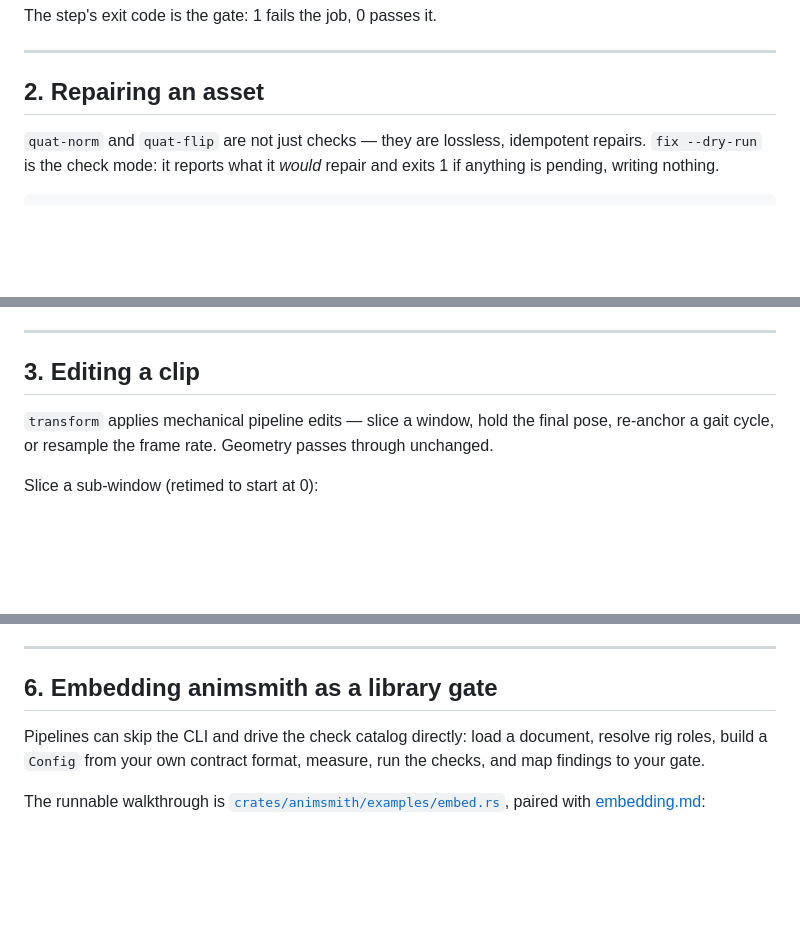
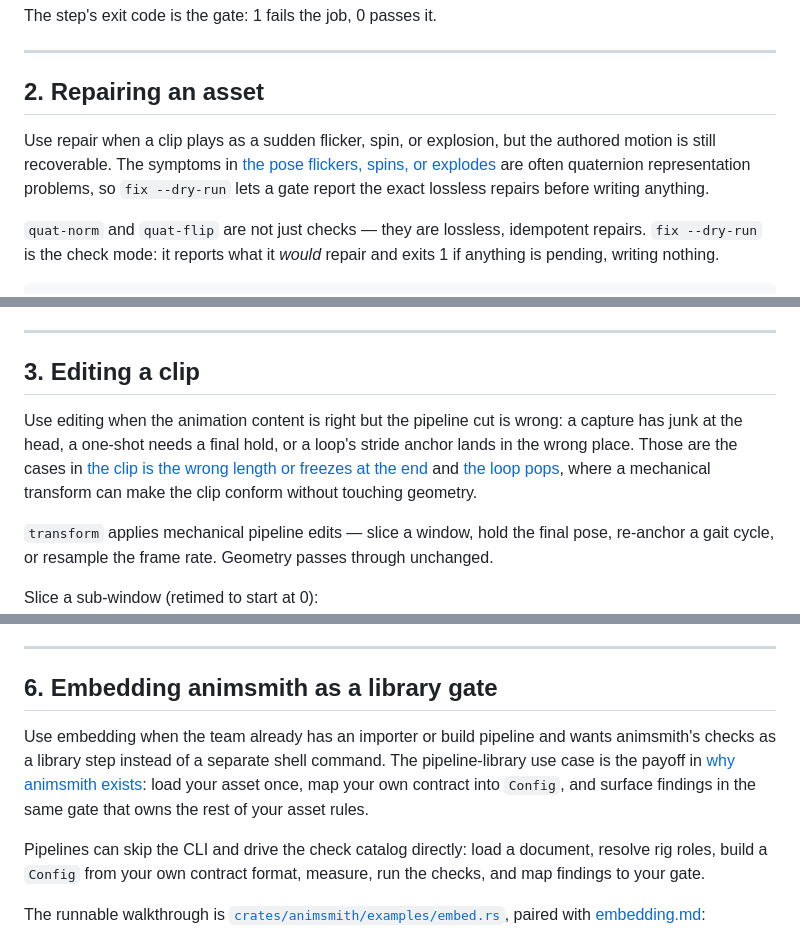
Before and after one commit to mmannerm/animsmith, a Markdown page: examples/README.md, 3 parts joined by grey strips. GitHub-like rendering; blank space fills up the shorter version.

```diff
--- a/examples/README.md
+++ b/examples/README.md
@@ -124,6 +129,12 @@ The step's exit code is the gate: 1 fails the job, 0 passes it.
 
 ## 2. Repairing an asset
 
+Use repair when a clip plays as a sudden flicker, spin, or explosion,
+but the authored motion is still recoverable. The symptoms in
+[the pose flickers, spins, or explodes](../docs/game-ready-clips.md#the-pose-flickers-spins-or-explodes)
+are often quaternion representation problems, so `fix --dry-run` lets a
+gate report the exact lossless repairs before writing anything.
+
 `quat-norm` and `quat-flip` are not just checks — they are lossless,
 idempotent repairs. `fix --dry-run` is the check mode: it reports what
 it *would* repair and exits 1 if anything is pending, writing nothing.
@@ -169,6 +180,14 @@ alone should fail CI.
 
 ## 3. Editing a clip
 
+Use editing when the animation content is right but the pipeline cut is
+wrong: a capture has junk at the head, a one-shot needs a final hold, or
+a loop's stride anchor lands in the wrong place. Those are the cases in
+[the clip is the wrong length or freezes at the end](../docs/game-ready-clips.md#the-clip-is-the-wrong-length-or-freezes-at-the-end)
+and [the loop pops](../docs/game-ready-clips.md#the-loop-pops), where a
+mechanical transform can make the clip conform without touching
+geometry.
+
 `transform` applies mechanical pipeline edits — slice a window, hold the
 final pose, re-anchor a gait cycle, or resample the frame rate. Geometry
 passes through unchanged.
@@ -380,6 +418,13 @@ We do not ship third-party assets. To try this on a real rig:
 ---
 
 ## 6. Embedding animsmith as a library gate
+
+Use embedding when the team already has an importer or build pipeline and
+wants animsmith's checks as a library step instead of a separate shell
+command. The pipeline-library use case is the payoff in [why animsmith
+exists](../docs/game-ready-clips.md#why-animsmith-exists): load your
+asset once, map your own contract into `Config`, and surface findings in
+the same gate that owns the rest of your asset rules.
 
 Pipelines can skip the CLI and drive the check catalog directly: load a
 document, resolve rig roles, build a `Config` from your own contract
```
Also changed, not shown: other parts of examples/README.md (+27 -3 lines).
